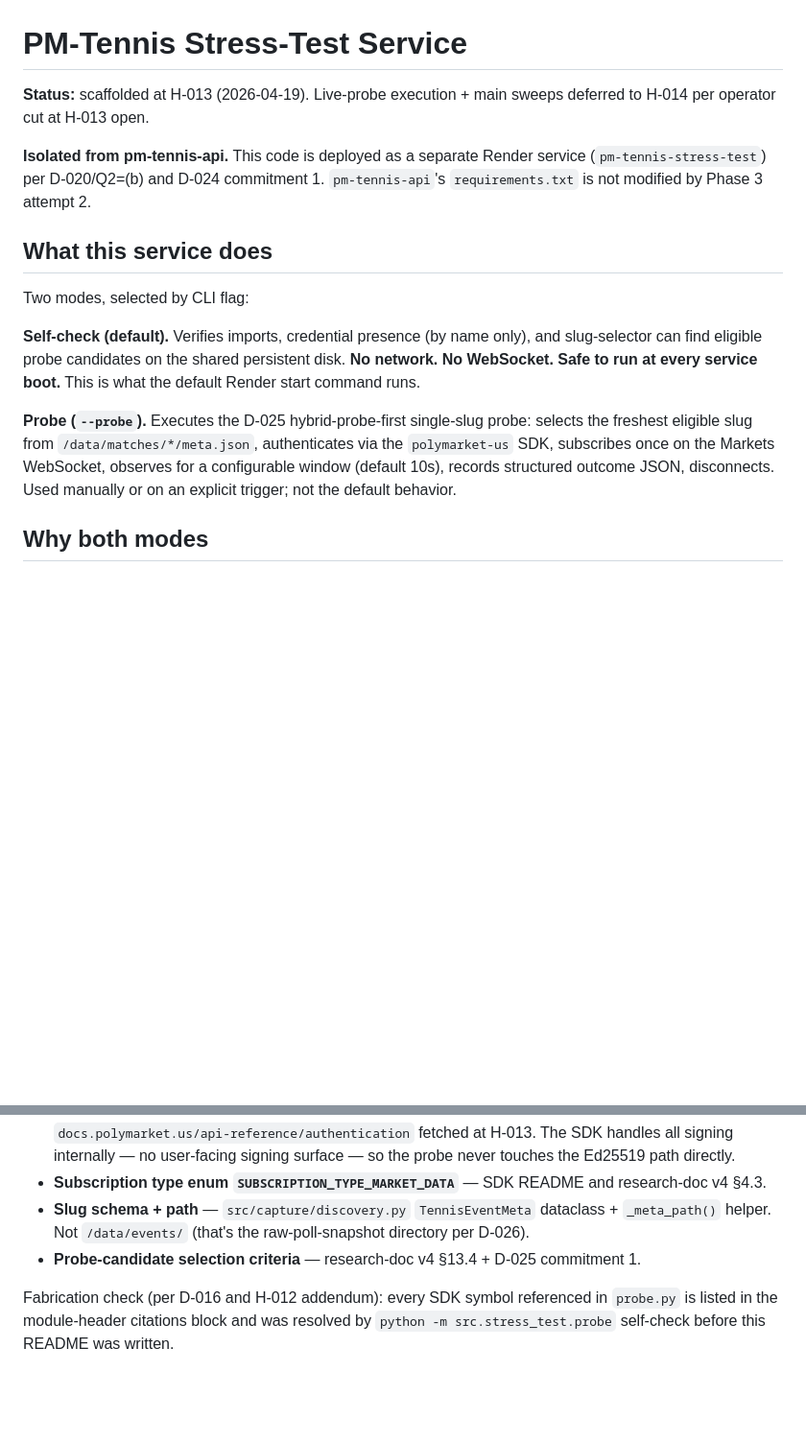
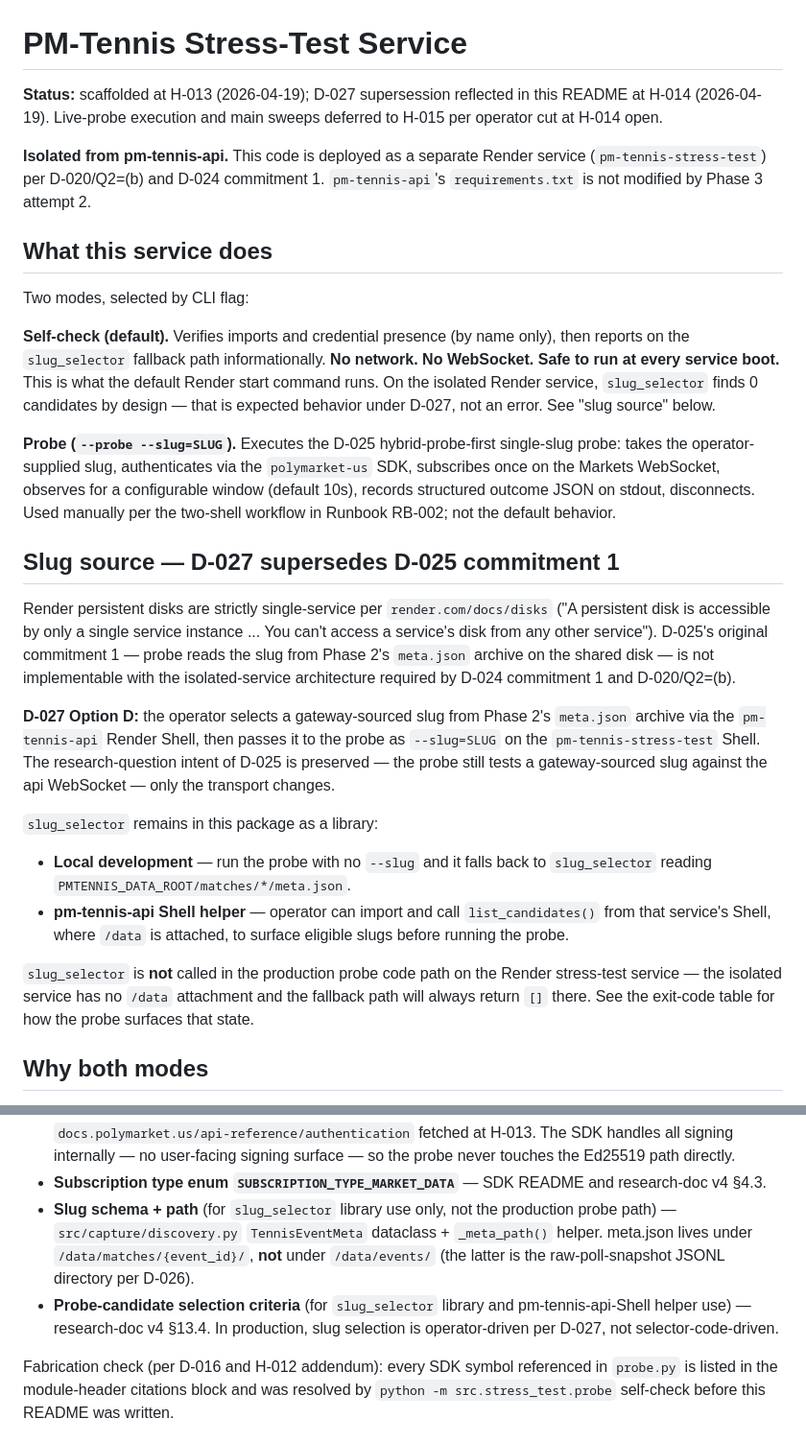
Before and after one commit to peterlitton/pm-tennis, a Markdown page: src/stress_test/README.md, 2 parts joined by grey strips. Shown at 96% size. Rendered like a GitHub page; blank space fills up the shorter version.

Commit message:
Revise README for stress-test service updates
Update README to reflect changes in status and probe execution details.

```diff
--- a/src/stress_test/README.md
+++ b/src/stress_test/README.md
@@ -1,7 +1,8 @@
 # PM-Tennis Stress-Test Service
 
-**Status:** scaffolded at H-013 (2026-04-19). Live-probe execution + main sweeps
-deferred to H-014 per operator cut at H-013 open.
+**Status:** scaffolded at H-013 (2026-04-19); D-027 supersession
+reflected in this README at H-014 (2026-04-19). Live-probe execution
+and main sweeps deferred to H-015 per operator cut at H-014 open.
 
 **Isolated from pm-tennis-api.** This code is deployed as a separate Render
 service (`pm-tennis-stress-test`) per D-020/Q2=(b) and D-024 commitment 1.
@@ -11,17 +12,50 @@ service (`pm-tennis-stress-test`) per D-020/Q2=(b) and D-024 commitment 1.
 
 Two modes, selected by CLI flag:
 
-**Self-check (default).** Verifies imports, credential presence (by name
-only), and slug-selector can find eligible probe candidates on the shared
-persistent disk. **No network. No WebSocket. Safe to run at every service
-boot.** This is what the default Render start command runs.
+**Self-check (default).** Verifies imports and credential presence (by
+name only), then reports on the `slug_selector` fallback path
+informationally. **No network. No WebSocket. Safe to run at every service
+boot.** This is what the default Render start command runs. On the
+isolated Render service, `slug_selector` finds 0 candidates by design —
+that is expected behavior under D-027, not an error. See "slug source"
+below.
 
-**Probe (`--probe`).** Executes the D-025 hybrid-probe-first single-slug
-probe: selects the freshest eligible slug from `/data/matches/*/meta.json`,
-authenticates via the `polymarket-us` SDK, subscribes once on the Markets
-WebSocket, observes for a configurable window (default 10s), records
-structured outcome JSON, disconnects. Used manually or on an explicit
-trigger; not the default behavior.
+**Probe (`--probe --slug=SLUG`).** Executes the D-025 hybrid-probe-first
+single-slug probe: takes the operator-supplied slug, authenticates via
+the `polymarket-us` SDK, subscribes once on the Markets WebSocket,
+observes for a configurable window (default 10s), records structured
+outcome JSON on stdout, disconnects. Used manually per the two-shell
+workflow in Runbook RB-002; not the default behavior.
+
+## Slug source — D-027 supersedes D-025 commitment 1
+
+Render persistent disks are strictly single-service per
+`render.com/docs/disks` ("A persistent disk is accessible by only a
+single service instance ... You can't access a service's disk from any
+other service"). D-025's original commitment 1 — probe reads the slug
+from Phase 2's `meta.json` archive on the shared disk — is not
+implementable with the isolated-service architecture required by D-024
+commitment 1 and D-020/Q2=(b).
+
+**D-027 Option D:** the operator selects a gateway-sourced slug from
+Phase 2's `meta.json` archive via the `pm-tennis-api` Render Shell, then
+passes it to the probe as `--slug=SLUG` on the `pm-tennis-stress-test`
+Shell. The research-question intent of D-025 is preserved — the probe
+still tests a gateway-sourced slug against the api WebSocket — only the
+transport changes.
+
+`slug_selector` remains in this package as a library:
+
+- **Local development** — run the probe with no `--slug` and it falls
+  back to `slug_selector` reading `PMTENNIS_DATA_ROOT/matches/*/meta.json`.
+- **pm-tennis-api Shell helper** — operator can import and call
+  `list_candidates()` from that service's Shell, where `/data` is
+  attached, to surface eligible slugs before running the probe.
+
+`slug_selector` is **not** called in the production probe code path on
+the Render stress-test service — the isolated service has no `/data`
+attachment and the fallback path will always return `[]` there. See
+the exit-code table for how the probe surfaces that state.
 
 ## Why both modes
 
@@ -44,11 +78,15 @@ Every external fact this service depends on traces to:
   surface — so the probe never touches the Ed25519 path directly.
 - **Subscription type enum `SUBSCRIPTION_TYPE_MARKET_DATA`** — SDK README
   and research-doc v4 §4.3.
-- **Slug schema + path** — `src/capture/discovery.py` `TennisEventMeta`
-  dataclass + `_meta_path()` helper. Not `/data/events/` (that's the
-  raw-poll-snapshot directory per D-026).
-- **Probe-candidate selection criteria** — research-doc v4 §13.4 + D-025
-  commitment 1.
+- **Slug schema + path** (for `slug_selector` library use only, not the
+  production probe path) — `src/capture/discovery.py` `TennisEventMeta`
+  dataclass + `_meta_path()` helper. meta.json lives under
+  `/data/matches/{event_id}/`, **not** under `/data/events/` (the latter
+  is the raw-poll-snapshot JSONL directory per D-026).
+- **Probe-candidate selection criteria** (for `slug_selector` library
+  and pm-tennis-api-Shell helper use) — research-doc v4 §13.4. In
+  production, slug selection is operator-driven per D-027, not
+  selector-code-driven.
 
 Fabrication check (per D-016 and H-012 addendum): every SDK symbol
 referenced in `probe.py` is listed in the module-header citations block
```
Also changed, not shown: other parts of src/stress_test/README.md (+50 -13 lines).
